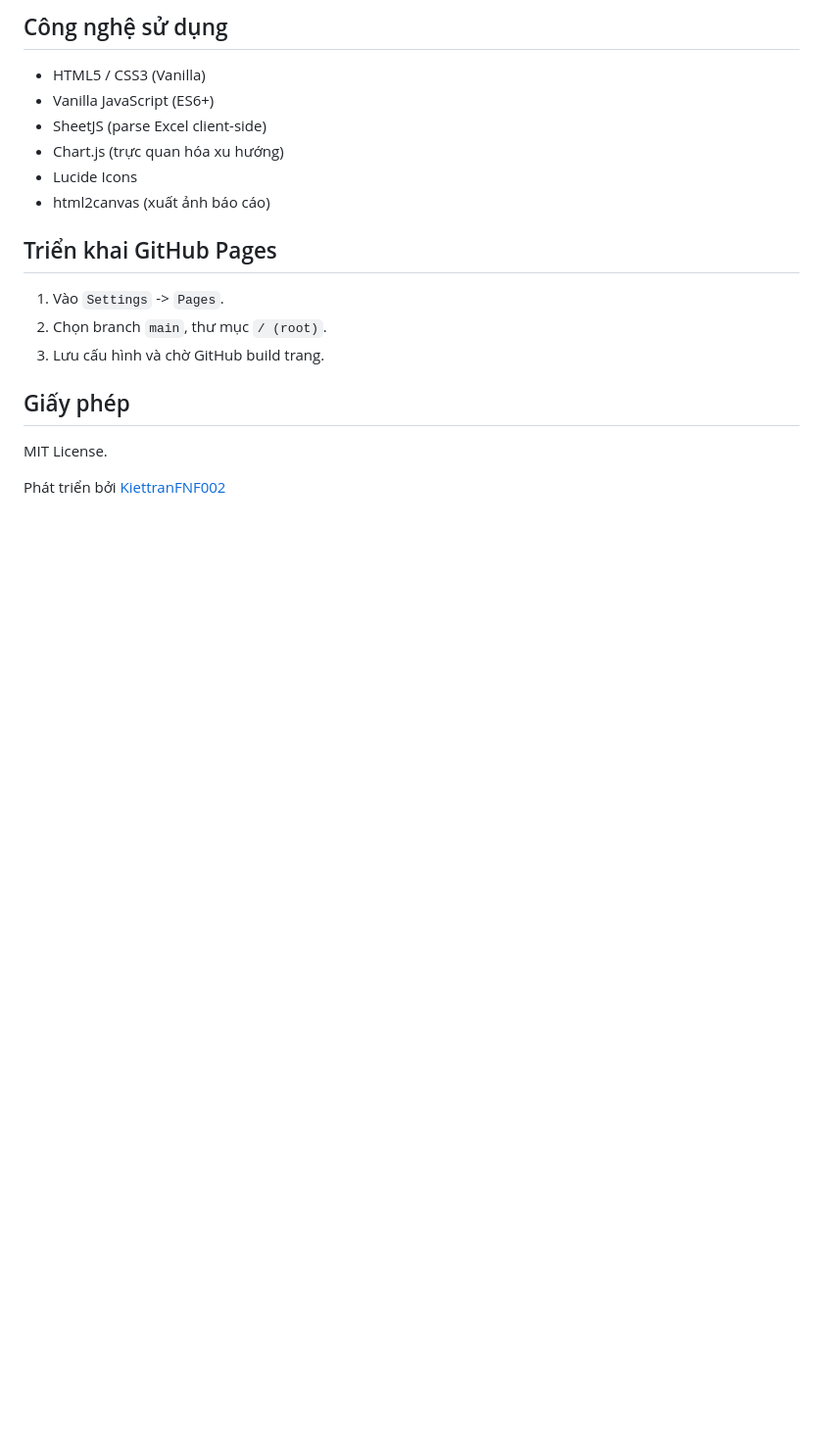
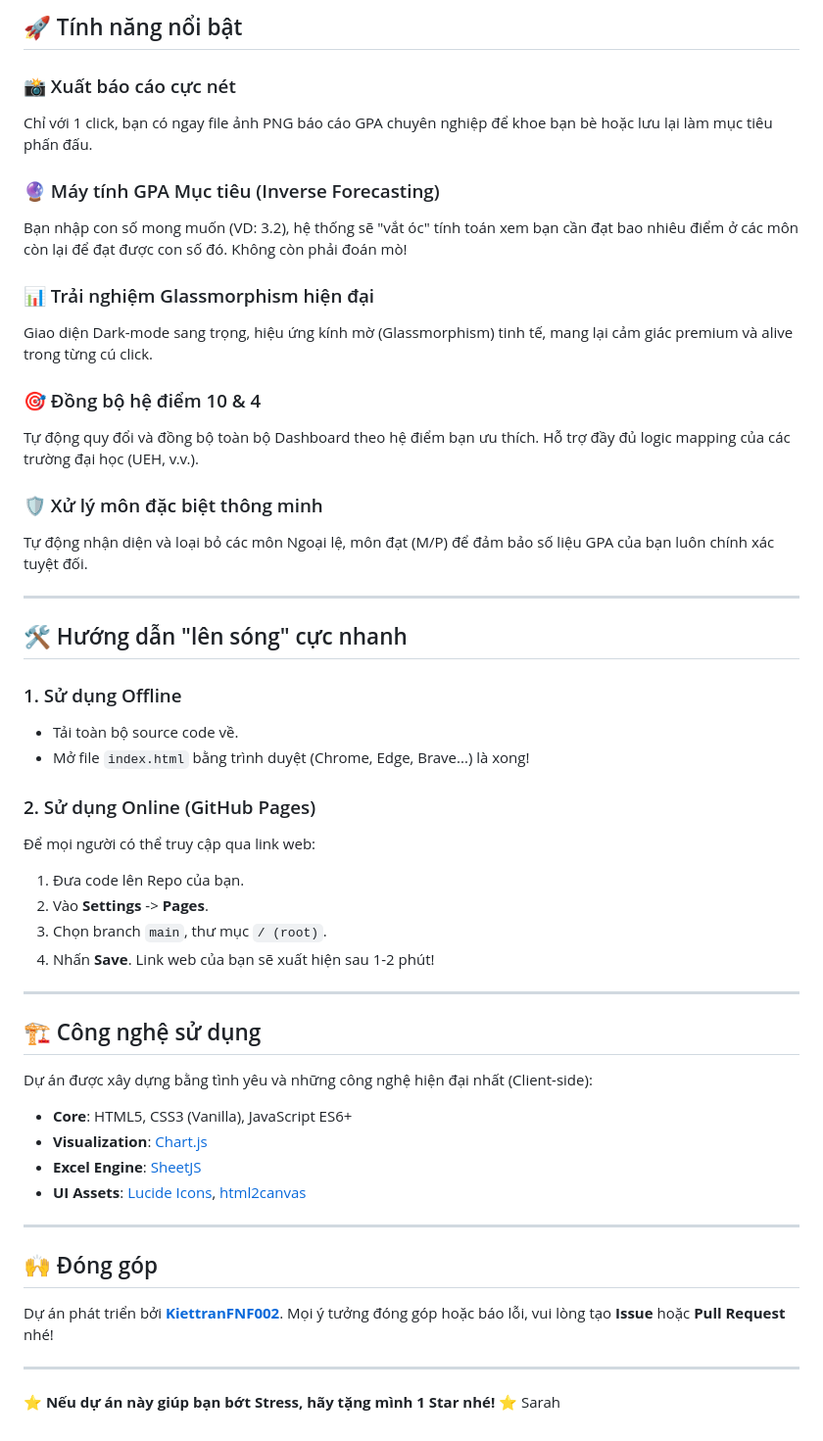
Before and after one commit to KiettranFNF002/Stress_Test_My_GPA, a Markdown page: README.md, the part around one of its changes. Shown at 98% size. Drawn GitHub-style; blank space fills up the shorter version.

Commit message:
feat: complete dashboard with export, target calc, and stylized README

```diff
--- a/README.md
+++ b/README.md
@@ -49,18 +22,52 @@ File Excel nên có các cột:
 
-## Công nghệ sử dụng
-- HTML5 / CSS3 (Vanilla)
-- Vanilla JavaScript (ES6+)
-- SheetJS (parse Excel client-side)
-- Chart.js (trực quan hóa xu hướng)
-- Lucide Icons
-- html2canvas (xuất ảnh báo cáo)
+## 🚀 Tính năng nổi bật
 
-## Triển khai GitHub Pages
-1. Vào `Settings` -> `Pages`.
-2. Chọn branch `main`, thư mục `/ (root)`.
-3. Lưu cấu hình và chờ GitHub build trang.
+### 📸 Xuất báo cáo cực nét
+Chỉ với 1 click, bạn có ngay file ảnh PNG báo cáo GPA chuyên nghiệp để khoe bạn bè hoặc lưu lại làm mục tiêu phấn đấu.
 
-## Giấy phép
-MIT License.
+### 🔮 Máy tính GPA Mục tiêu (Inverse Forecasting)
+Bạn nhập con số mong muốn (VD: 3.2), hệ thống sẽ "vắt óc" tính toán xem bạn cần đạt bao nhiêu điểm ở các môn còn lại để đạt được con số đó. Không còn phải đoán mò!
 
-Phát triển bởi [KiettranFNF002](https://github.com/KiettranFNF002)
+### 📊 Trải nghiệm Glassmorphism hiện đại
+Giao diện Dark-mode sang trọng, hiệu ứng kính mờ (Glassmorphism) tinh tế, mang lại cảm giác premium và alive trong từng cú click.
+
+### 🎯 Đồng bộ hệ điểm 10 & 4
+Tự động quy đổi và đồng bộ toàn bộ Dashboard theo hệ điểm bạn ưu thích. Hỗ trợ đầy đủ logic mapping của các trường đại học (UEH, v.v.).
+
+### 🛡️ Xử lý môn đặc biệt thông minh
+Tự động nhận diện và loại bỏ các môn Ngoại lệ, môn đạt (M/P) để đảm bảo số liệu GPA của bạn luôn chính xác tuyệt đối.
+
+---
+
+## 🛠️ Hướng dẫn "lên sóng" cực nhanh
+
+### 1. Sử dụng Offline
+- Tải toàn bộ source code về.
+- Mở file `index.html` bằng trình duyệt (Chrome, Edge, Brave...) là xong!
+
+### 2. Sử dụng Online (GitHub Pages)
+Để mọi người có thể truy cập qua link web:
+1. Đưa code lên Repo của bạn.
+2. Vào **Settings** -> **Pages**.
+3. Chọn branch `main`, thư mục `/ (root)`.
+4. Nhấn **Save**. Link web của bạn sẽ xuất hiện sau 1-2 phút!
+
+---
+
+## 🏗️ Công nghệ sử dụng
+
+Dự án được xây dựng bằng tình yêu và những công nghệ hiện đại nhất (Client-side):
+- **Core**: HTML5, CSS3 (Vanilla), JavaScript ES6+
+- **Visualization**: [Chart.js](https://www.chartjs.org/)
+- **Excel Engine**: [SheetJS](https://sheetjs.com/)
+- **UI Assets**: [Lucide Icons](https://lucide.dev/), [html2canvas](https://html2canvas.hertzen.com/)
+
+---
+
+## 🙌 Đóng góp
+
+Dự án phát triển bởi **[KiettranFNF002](https://github.com/KiettranFNF002)**. Mọi ý tưởng đóng góp hoặc báo lỗi, vui lòng tạo **Issue** hoặc **Pull Request** nhé!
+
+---
+⭐ **Nếu dự án này giúp bạn bớt Stress, hãy tặng mình 1 Star nhé!** ⭐
+ Sarah
```
Also changed, not shown: other parts of README.md (+13 -40 lines).
